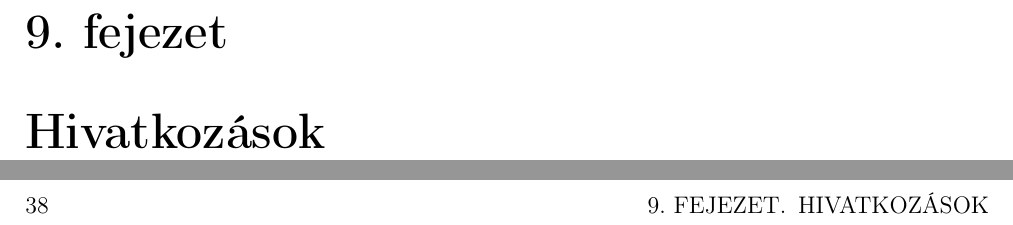
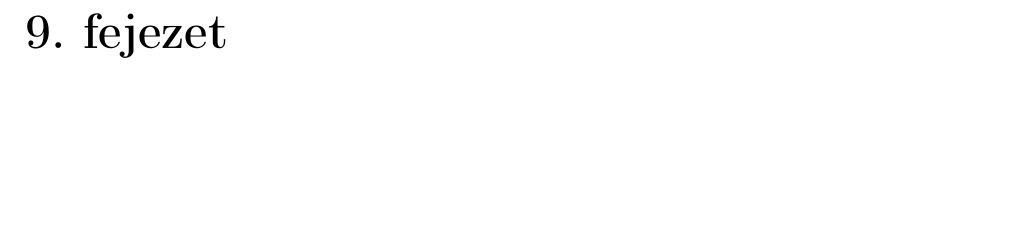
Before and after one commit to Fastmo3/tdk19_2, a LaTeX book (dolgozat/TDK.tex, which reads dolgozat/citations.tex): two parts of pages 37 and 38 of 44 before the commit and part of page 37 of 42 after it, the two joined at a grey line, cut so that both start at the same text, the shorter picture padded with empty space. Compiled offline with pdfLaTeX; a LaTeX package or settings file that is missing is left out.

Commit message:
quick fixes

```diff
--- a/dolgozat/citations.tex
+++ b/dolgozat/citations.tex
@@ -1,5 +1,3 @@
-\chapter{Hivatkozások}
-
 %TODO A felhasznált hivatkozásokat már az elején célszerű összegyűjteni!
 \bibliographystyle{acm}
 \bibliography{tdk}
```
Also changed, not shown: dolgozat/petrinet.tex (+0 -2 lines).
